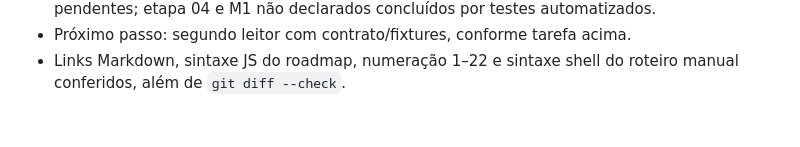
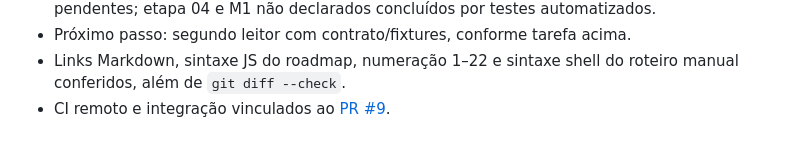
Before and after one commit to lippdev/memory-bee, a Markdown page: docs/EXECUTION.md, the part around the change. GitHub-like rendering.

Commit message:
docs: link bundle verification and application delivery

```diff
--- a/docs/EXECUTION.md
+++ b/docs/EXECUTION.md
@@ -286,3 +286,4 @@ Ao começar, registrar a entrega ativa e seus critérios. Ao encerrar, atualizar
 - Próximo passo: segundo leitor com contrato/fixtures, conforme tarefa acima.
 - Links Markdown, sintaxe JS do roadmap, numeração 1–22 e sintaxe shell do roteiro
   manual conferidos, além de `git diff --check`.
+- CI remoto e integração vinculados ao [PR #9](https://github.com/lippdev/memory-pier/pull/9).
```
